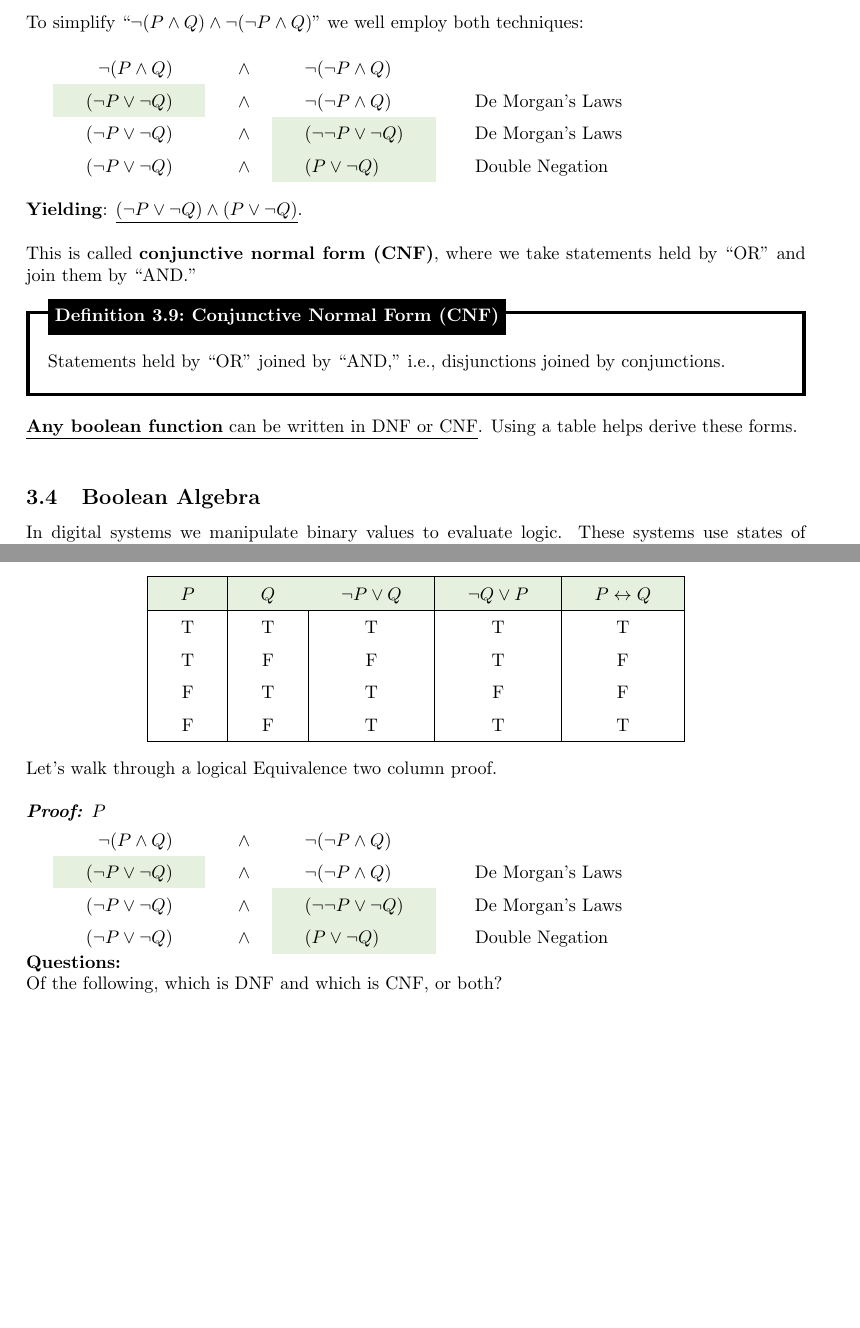
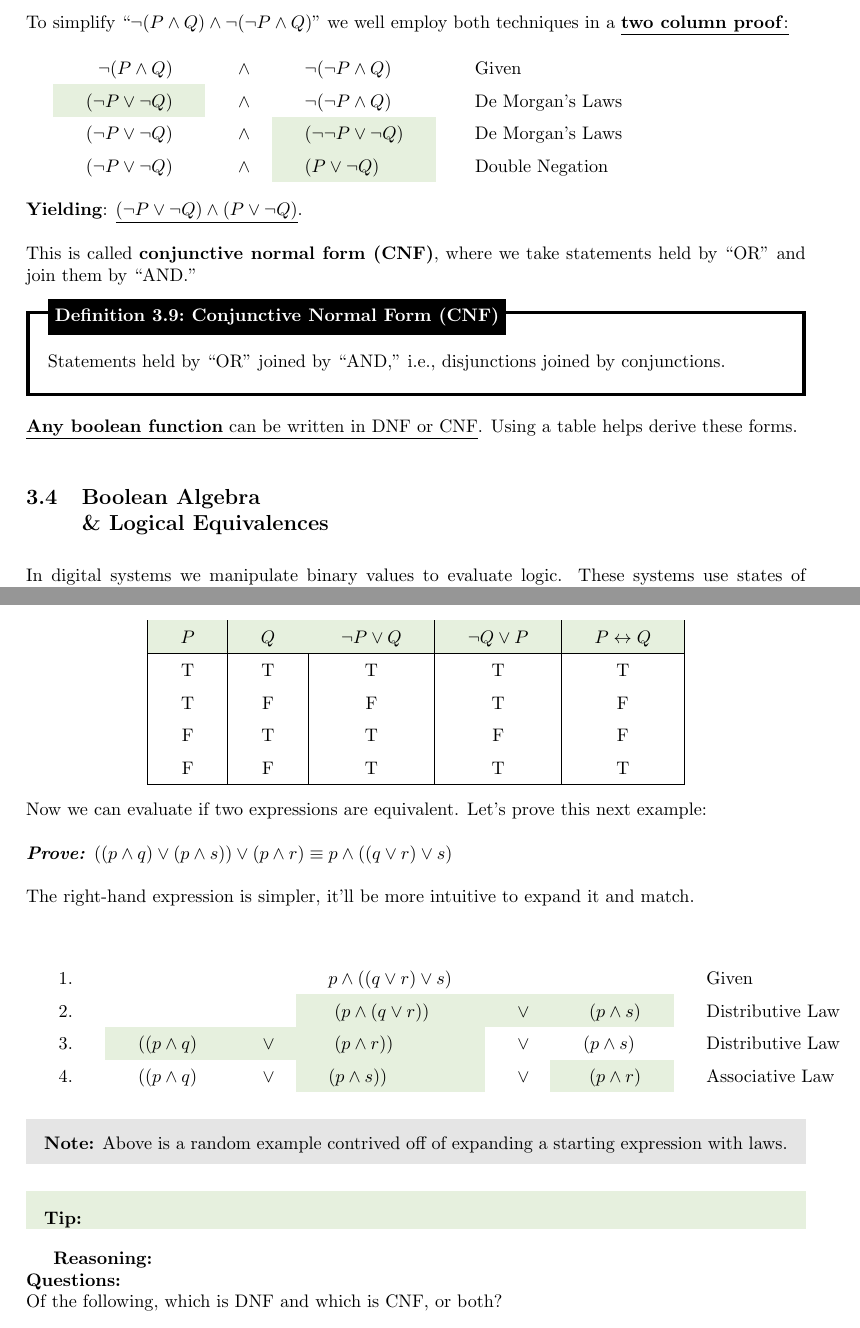
Before and after one commit to Concise-Works/int-discretus, a LaTeX document (main.tex, which reads Sections/Logic/boolean_alg.tex, Sections/Logic/tables.tex): two parts of pages 24 and 28 of 28, joined at a grey line, cut so that both start at the same text, the shorter picture padded with empty space. Compiled offline with pdfLaTeX.

Commit message:
beginning problems on logical eqivs

```diff
--- a/Sections/Logic/boolean_alg.tex
+++ b/Sections/Logic/boolean_alg.tex
@@ -1,5 +1,6 @@
 
-\subsection{Boolean Algebra}
+\subsection{Boolean Algebra\\ \& Logical Equivalences}
+\vspace{1em}
 
 In digital systems we manipulate binary values to evaluate logic. These systems use
 states of \underline{``on'' and ``off'' to represent 1 (true) and 0 (false).}\\
@@ -238,20 +239,34 @@ Using the conditional identity reveals this, $\neg P \lor Q \not\equiv \neg Q \l
 \end{center}
 
 \noindent
-Let's walk through a logical Equivalence two column proof.\\
+Now we can evaluate if two expressions are equivalent. Let's prove this next example:\\
 
 \noindent
-\textbf{\textit{Proof:}} $P\
+\textbf{\textit{Prove:}} $((p \land q) \lor (p \land s)) \lor (p \land r) \equiv p \land ((q \lor r) \lor s)$ \\
 
-\begin{tabular}{r m{.25mm} ll}
-    $\neg(P \land Q)$                               & $\land$ & $\neg(\neg P \land Q)$                              &                          \\
-    \cellcolor{OliveGreen!10}$(\neg P \lor \neg Q)$ & $\land$ & $\neg(\neg P \land Q)$                              & \text{ De Morgan's Laws} \\
-    $(\neg P \lor \neg Q)$                          & $\land$ & \cellcolor{OliveGreen!10}$(\neg\neg P \lor \neg Q)$ & \text{ De Morgan's Laws} \\
-    $(\neg P \lor \neg Q)$                          & $\land$ & \cellcolor{OliveGreen!10}$(P \lor \neg Q)$          & \text{ Double Negation}  \\
-\end{tabular}
+\noindent
+The right-hand expression is simpler, it'll be more intuitive to expand it and match.\\
+\noindent
+% \textbf{\textit{Proof:}} $P
+\begin{center}
+    \begin{tabular}{l l m{.1mm} l m{.1mm} l l}
+        1. &                                          &                                  & $p \land ((q \lor r) \lor s) $                     &                                  &                                           & \text{Given}            \\
+        2. &                                          &                                  & \cellcolor{OliveGreen!10} $ (p \land (q \lor r)) $ & \cellcolor{OliveGreen!10} $\lor$ & \cellcolor{OliveGreen!10} $ (p \land s) $ & \text{Distributive Law} \\
+        3. & \cellcolor{OliveGreen!10}$((p \land q) $ & \cellcolor{OliveGreen!10} $\lor$ & \cellcolor{OliveGreen!10} $(p \land r)) $          & $\lor$                           & $ (p \land s) $                           & \text{Distributive Law} \\
+        4. & $((p \land q) $                          & $\lor$                           & \cellcolor{OliveGreen!10}$ (p \land s)) $          & $\lor$                           & \cellcolor{OliveGreen!10} $ (p \land r) $ & \text{Associative Law}  \\
+    \end{tabular}
+\end{center}
+
+\begin{Note}
+    \textbf{Note:} Above is a random example contrived off of expanding a starting expression with laws.
+\end{Note}
+
+\begin{Tip}
+
+\end{Tip}
 
 
-
+\textbf{Reasoning:}
 
 
 \noindent
--- a/Sections/Logic/tables.tex
+++ b/Sections/Logic/tables.tex
@@ -251,10 +252,10 @@ And we'll need the \underline{\textbf{law of double negation}}.\\
 \newpage
 
 \noindent
-To simplify ``$\neg(P \land Q)\land \neg(\neg P \land Q)$'' we well employ both techniques:\\
+To simplify ``$\neg(P \land Q)\land \neg(\neg P \land Q)$'' we well employ both techniques in a \underline{\textbf{two column proof}:}\\
 
 \begin{tabular}{r m{.25mm} ll}
-    $\neg(P \land Q)$                               & $\land$ & $\neg(\neg P \land Q)$                              &                          \\
+    $\neg(P \land Q)$                               & $\land$ & $\neg(\neg P \land Q)$                              & \text{ Given}            \\
     \cellcolor{OliveGreen!10}$(\neg P \lor \neg Q)$ & $\land$ & $\neg(\neg P \land Q)$                              & \text{ De Morgan's Laws} \\
     $(\neg P \lor \neg Q)$                          & $\land$ & \cellcolor{OliveGreen!10}$(\neg\neg P \lor \neg Q)$ & \text{ De Morgan's Laws} \\
     $(\neg P \lor \neg Q)$                          & $\land$ & \cellcolor{OliveGreen!10}$(P \lor \neg Q)$          & \text{ Double Negation}  \\
```
Also changed, not shown: main.pdf, Sections/Logic/tables.tex (21 more changed lines), 8 other files.
